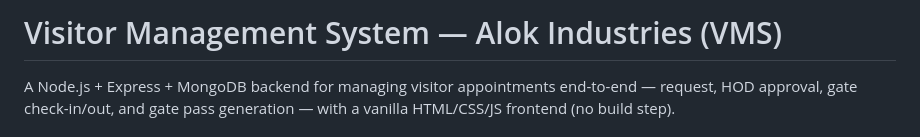
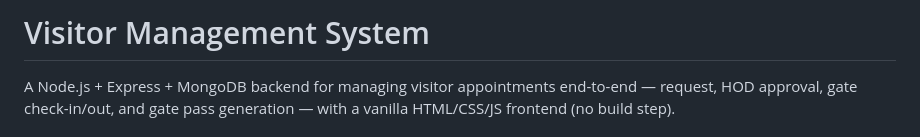
Before and after one commit to shivangjhaa/visitor-management-system, a Markdown page: README.md, the part around the change. Drawn GitHub-style.

```diff
--- a/README.md
+++ b/README.md
@@ -1,4 +1,4 @@
-# Visitor Management System — Alok Industries (VMS)
+# Visitor Management System
 
 A Node.js + Express + MongoDB backend for managing visitor appointments end-to-end — request, HOD approval, gate check-in/out, and gate pass generation — with a vanilla HTML/CSS/JS frontend (no build step).
 
```
